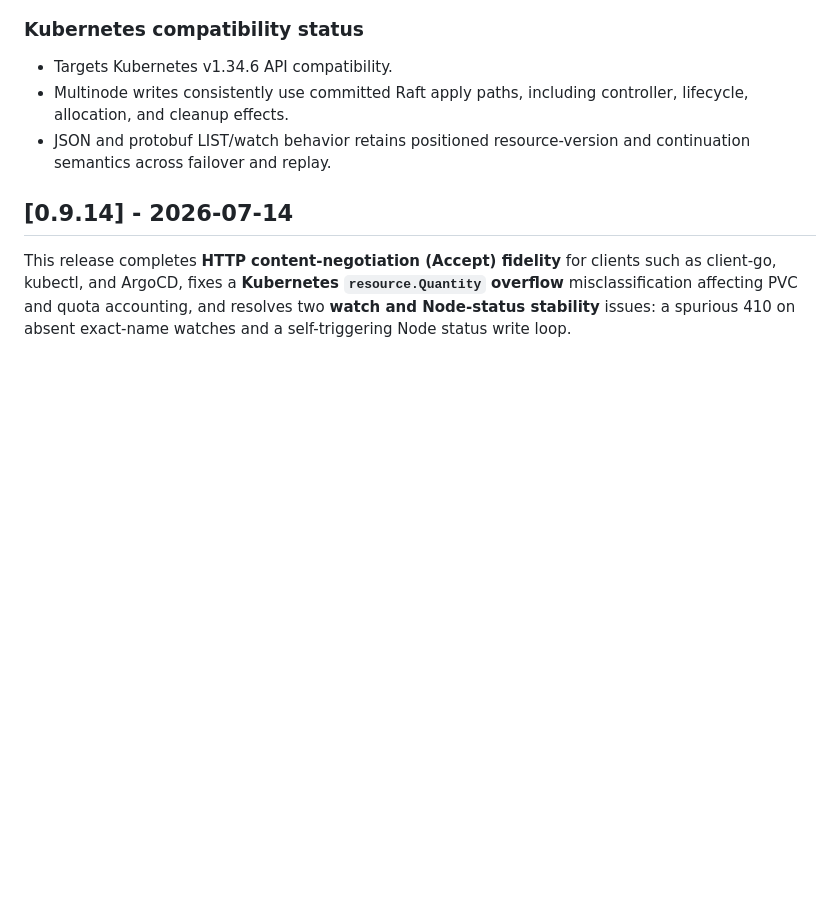
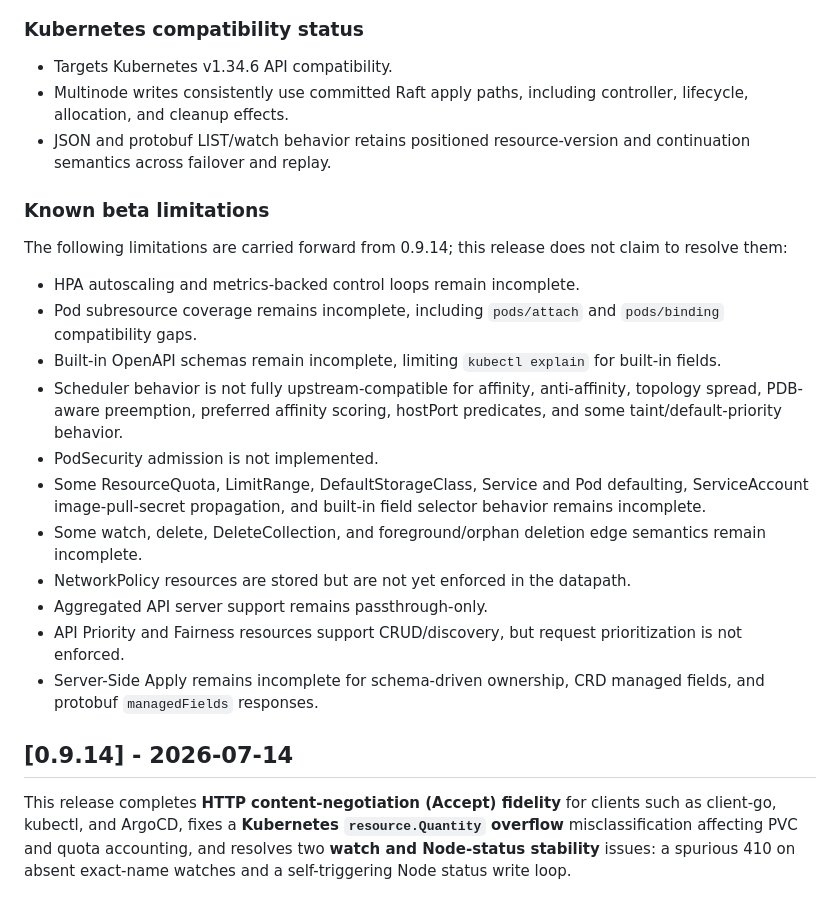
Before and after one commit to klights-net/klights-core, a Markdown page: CHANGELOG.md, the part around the change. GitHub-like rendering; blank space fills up the shorter version.

Commit message:
docs(release): carry forward known limitations
Add the unresolved beta limitations from the v0.9.14 release structure to the v0.10.3 public changelog.

```diff
--- a/CHANGELOG.md
+++ b/CHANGELOG.md
@@ -52,6 +52,32 @@ component boundaries.
   controller, lifecycle, allocation, and cleanup effects.
 - JSON and protobuf LIST/watch behavior retains positioned resource-version
   and continuation semantics across failover and replay.
+
+### Known beta limitations
+
+The following limitations are carried forward from 0.9.14; this release does
+not claim to resolve them:
+
+- HPA autoscaling and metrics-backed control loops remain incomplete.
+- Pod subresource coverage remains incomplete, including `pods/attach` and
+  `pods/binding` compatibility gaps.
+- Built-in OpenAPI schemas remain incomplete, limiting `kubectl explain` for
+  built-in fields.
+- Scheduler behavior is not fully upstream-compatible for affinity,
+  anti-affinity, topology spread, PDB-aware preemption, preferred affinity
+  scoring, hostPort predicates, and some taint/default-priority behavior.
+- PodSecurity admission is not implemented.
+- Some ResourceQuota, LimitRange, DefaultStorageClass, Service and Pod
+  defaulting, ServiceAccount image-pull-secret propagation, and built-in field
+  selector behavior remains incomplete.
+- Some watch, delete, DeleteCollection, and foreground/orphan deletion edge
+  semantics remain incomplete.
+- NetworkPolicy resources are stored but are not yet enforced in the datapath.
+- Aggregated API server support remains passthrough-only.
+- API Priority and Fairness resources support CRUD/discovery, but request
+  prioritization is not enforced.
+- Server-Side Apply remains incomplete for schema-driven ownership, CRD
+  managed fields, and protobuf `managedFields` responses.
 
 ## [0.9.14] - 2026-07-14
 
```
